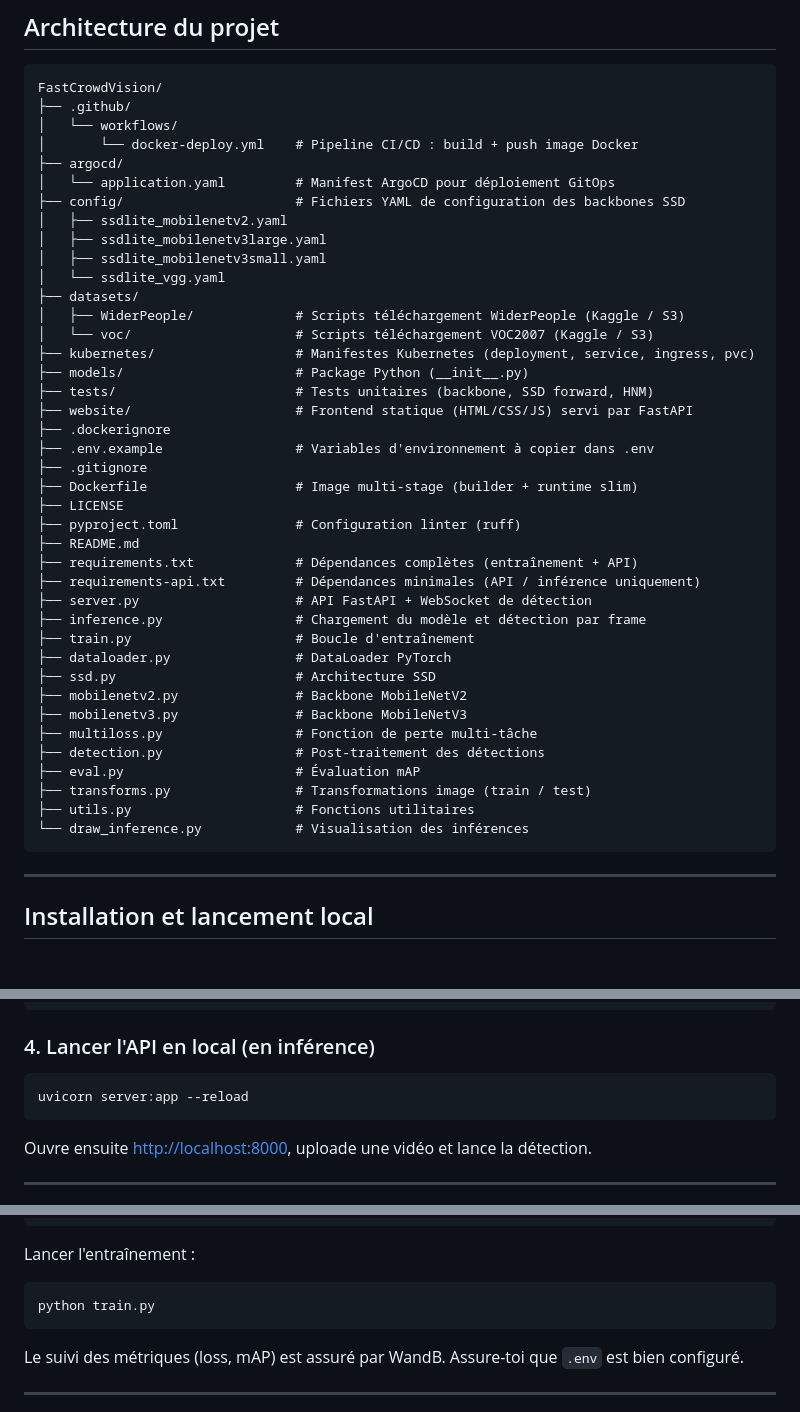
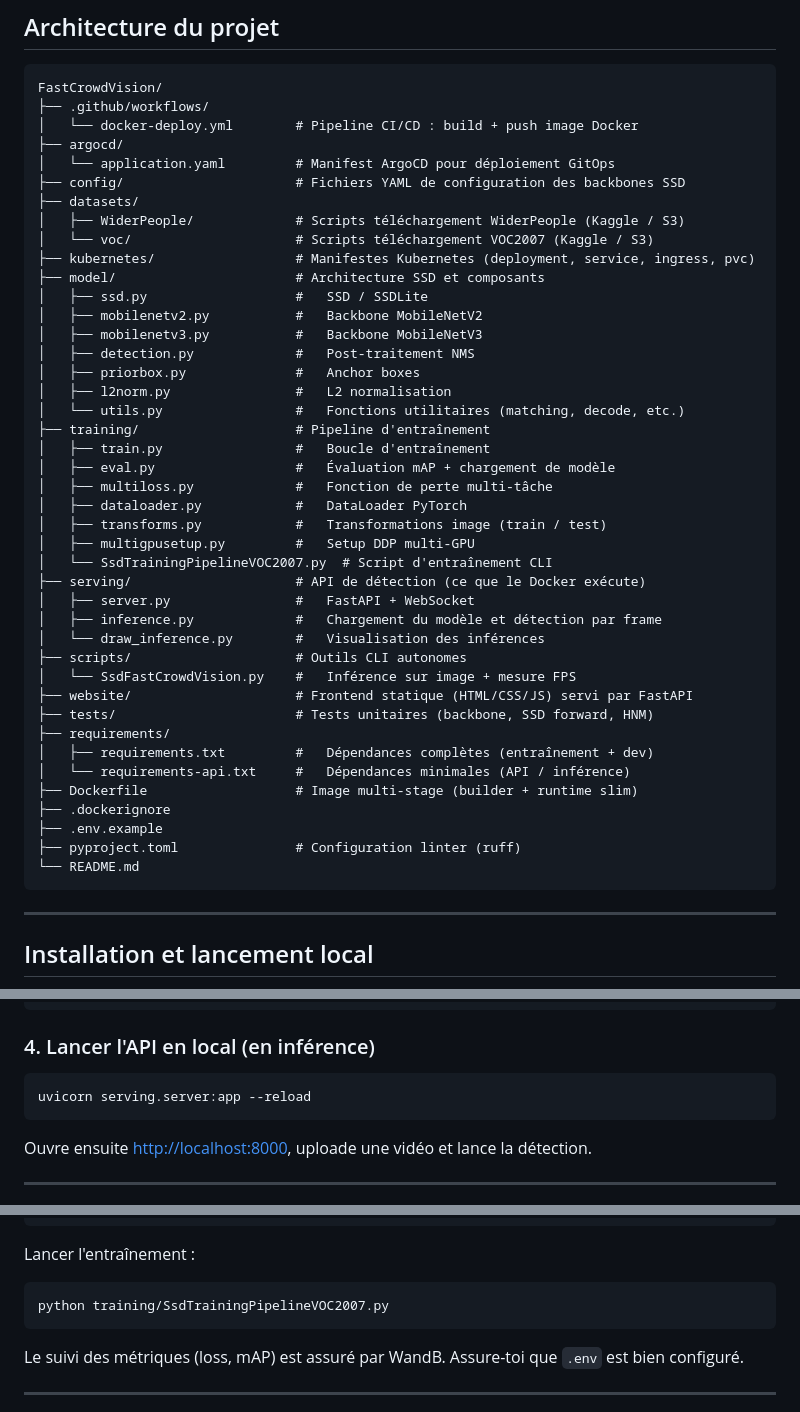
Before and after one commit to aayrapet/FastCrowdVision, a Markdown page: README.md, 3 parts joined by grey strips. Drawn GitHub-style; blank space fills up the shorter version.

````diff
--- a/README.md
+++ b/README.md
@@ -18,45 +18,47 @@ L'application est déployée et accessible à : **https://fastcrowdvision.lab.ss
 
 ```
 FastCrowdVision/
-├── .github/
-│   └── workflows/
-│       └── docker-deploy.yml    # Pipeline CI/CD : build + push image Docker
+├── .github/workflows/
+│   └── docker-deploy.yml        # Pipeline CI/CD : build + push image Docker
 ├── argocd/
 │   └── application.yaml         # Manifest ArgoCD pour déploiement GitOps
 ├── config/                      # Fichiers YAML de configuration des backbones SSD
-│   ├── ssdlite_mobilenetv2.yaml
-│   ├── ssdlite_mobilenetv3large.yaml
-│   ├── ssdlite_mobilenetv3small.yaml
-│   └── ssdlite_vgg.yaml
 ├── datasets/
 │   ├── WiderPeople/             # Scripts téléchargement WiderPeople (Kaggle / S3)
 │   └── voc/                     # Scripts téléchargement VOC2007 (Kaggle / S3)
 ├── kubernetes/                  # Manifestes Kubernetes (deployment, service, ingress, pvc)
-├── models/                      # Package Python (__init__.py)
+├── model/                       # Architecture SSD et composants
+│   ├── ssd.py                   #   SSD / SSDLite
+│   ├── mobilenetv2.py           #   Backbone MobileNetV2
+│   ├── mobilenetv3.py           #   Backbone MobileNetV3
+│   ├── detection.py             #   Post-traitement NMS
+│   ├── priorbox.py              #   Anchor boxes
+│   ├── l2norm.py                #   L2 normalisation
+│   └── utils.py                 #   Fonctions utilitaires (matching, decode, etc.)
+├── training/                    # Pipeline d'entraînement
+│   ├── train.py                 #   Boucle d'entraînement
+│   ├── eval.py                  #   Évaluation mAP + chargement de modèle
+│   ├── multiloss.py             #   Fonction de perte multi-tâche
+│   ├── dataloader.py            #   DataLoader PyTorch
+│   ├── transforms.py            #   Transformations image (train / test)
+│   ├── multigpusetup.py         #   Setup DDP multi-GPU
+│   └── SsdTrainingPipelineVOC2007.py  # Script d'entraînement CLI
+├── serving/                     # API de détection (ce que le Docker exécute)
+│   ├── server.py                #   FastAPI + WebSocket
+│   ├── inference.py             #   Chargement du modèle et détection par frame
+│   └── draw_inference.py        #   Visualisation des inférences
+├── scripts/                     # Outils CLI autonomes
+│   └── SsdFastCrowdVision.py    #   Inférence sur image + mesure FPS
+├── website/                     # Frontend statique (HTML/CSS/JS) servi par FastAPI
 ├── tests/                       # Tests unitaires (backbone, SSD forward, HNM)
-├── website/                     # Frontend statique (HTML/CSS/JS) servi par FastAPI
+├── requirements/
+│   ├── requirements.txt         #   Dépendances complètes (entraînement + dev)
+│   └── requirements-api.txt     #   Dépendances minimales (API / inférence)
+├── Dockerfile                   # Image multi-stage (builder + runtime slim)
 ├── .dockerignore
-├── .env.example                 # Variables d'environnement à copier dans .env
-├── .gitignore
-├── Dockerfile                   # Image multi-stage (builder + runtime slim)
-├── LICENSE
+├── .env.example
 ├── pyproject.toml               # Configuration linter (ruff)
-├── README.md
-├── requirements.txt             # Dépendances complètes (entraînement + API)
-├── requirements-api.txt         # Dépendances minimales (API / inférence uniquement)
-├── server.py                    # API FastAPI + WebSocket de détection
-├── inference.py                 # Chargement du modèle et détection par frame
-├── train.py                     # Boucle d'entraînement
-├── dataloader.py                # DataLoader PyTorch
-├── ssd.py                       # Architecture SSD
-├── mobilenetv2.py               # Backbone MobileNetV2
-├── mobilenetv3.py               # Backbone MobileNetV3
-├── multiloss.py                 # Fonction de perte multi-tâche
-├── detection.py                 # Post-traitement des détections
-├── eval.py                      # Évaluation mAP
-├── transforms.py                # Transformations image (train / test)
-├── utils.py                     # Fonctions utilitaires
-└── draw_inference.py            # Visualisation des inférences
+└── README.md
 ```
 
 ---
@@ -100,7 +102,7 @@ PROJECT=<nom_du_projet_wandb>
 ### 4. Lancer l'API en local (en inférence)
 
 ```bash
-uvicorn server:app --reload
+uvicorn serving.server:app --reload
 ```
 
 Ouvre ensuite [http://localhost:8000](http://localhost:8000), uploade une vidéo et lance la détection.
@@ -183,7 +185,7 @@ python datasets/WiderPeople/kaggle/first_download.py
 Lancer l'entraînement :
 
 ```bash
-python train.py
+python training/SsdTrainingPipelineVOC2007.py
 ```
 
 Le suivi des métriques (loss, mAP) est assuré par WandB. Assure-toi que `.env` est bien configuré.
````
